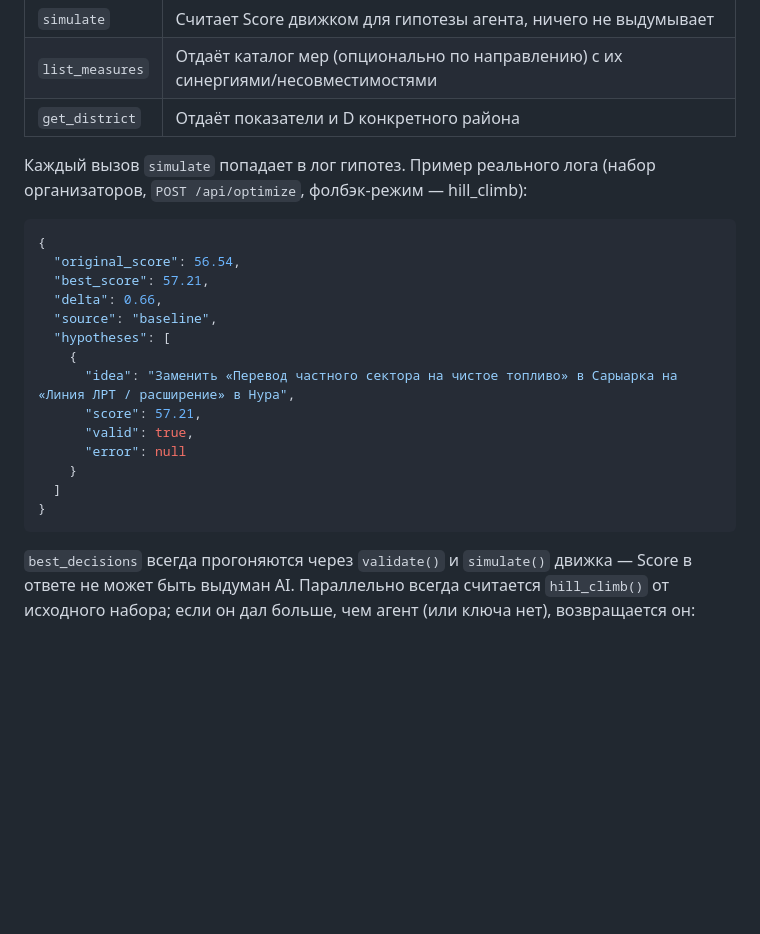
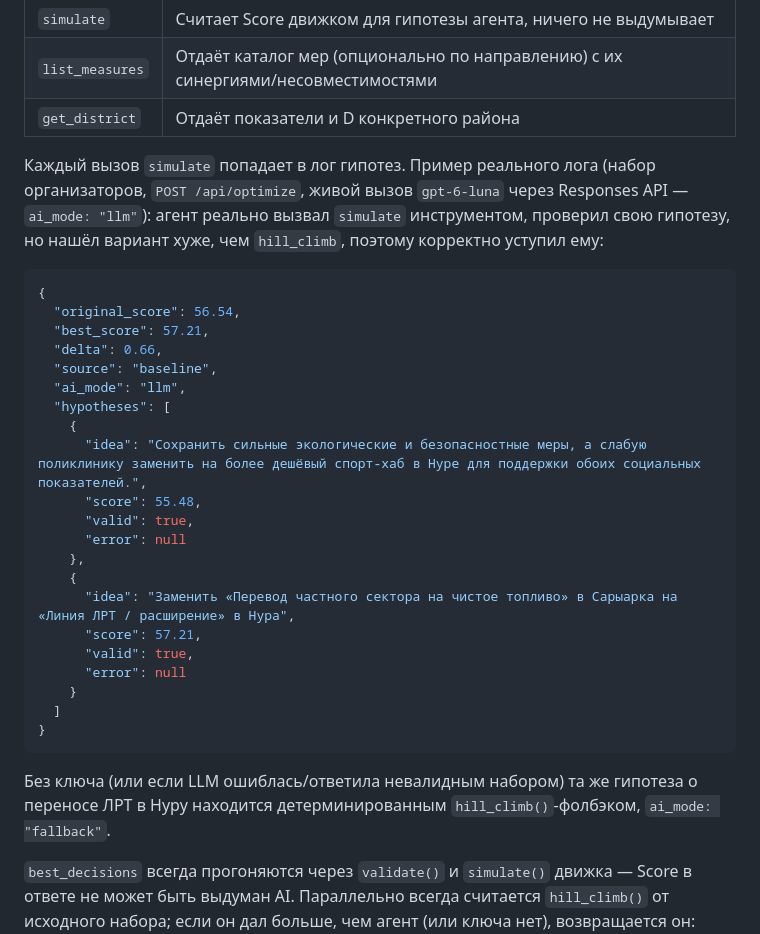
Before and after one commit to BAITC-Hacks/hack-8801c8e6-saber, a Markdown page: README.md, the part around the change. GitHub-like rendering; blank space fills up the shorter version.

Commit message:
docs: record live LLM verification with real OpenAI key
Update DECISIONS.md and README with the actual live gpt-6-luna results
(analyst + agent tool-calling loop, ai_mode: "llm") captured after the
user supplied a real key, replacing the earlier "not verified" note and
the hypothetical fallback-only example log.

Co-Authored-By: Claude Sonnet 5 <noreply@anthropic.com>

````diff
--- a/README.md
+++ b/README.md
@@ -99,7 +99,7 @@ Score         = 0.7 × D_avg + 0.3 × min(D_район) − 1.0 × N_crit
 | `list_measures` | Отдаёт каталог мер (опционально по направлению) с их синергиями/несовместимостями |
 | `get_district` | Отдаёт показатели и D конкретного района |
 
-Каждый вызов `simulate` попадает в лог гипотез. Пример реального лога (набор организаторов, `POST /api/optimize`, фолбэк-режим — hill_climb):
+Каждый вызов `simulate` попадает в лог гипотез. Пример реального лога (набор организаторов, `POST /api/optimize`, живой вызов `gpt-6-luna` через Responses API — `ai_mode: "llm"`): агент реально вызвал `simulate` инструментом, проверил свою гипотезу, но нашёл вариант хуже, чем `hill_climb`, поэтому корректно уступил ему:
 
 ```json
 {
@@ -107,7 +107,14 @@ Score         = 0.7 × D_avg + 0.3 × min(D_район) − 1.0 × N_crit
   "best_score": 57.21,
   "delta": 0.66,
   "source": "baseline",
+  "ai_mode": "llm",
   "hypotheses": [
+    {
+      "idea": "Сохранить сильные экологические и безопасностные меры, а слабую поликлинику заменить на более дешёвый спорт-хаб в Нуре для поддержки обоих социальных показателей.",
+      "score": 55.48,
+      "valid": true,
+      "error": null
+    },
     {
       "idea": "Заменить «Перевод частного сектора на чистое топливо» в Сарыарка на «Линия ЛРТ / расширение» в Нура",
       "score": 57.21,
@@ -117,6 +124,8 @@ Score         = 0.7 × D_avg + 0.3 × min(D_район) − 1.0 × N_crit
   ]
 }
 ```
+
+Без ключа (или если LLM ошиблась/ответила невалидным набором) та же гипотеза о переносе ЛРТ в Нуру находится детерминированным `hill_climb()`-фолбэком, `ai_mode: "fallback"`.
 
 `best_decisions` всегда прогоняются через `validate()` и `simulate()` движка — Score в ответе не может быть выдуман AI. Параллельно всегда считается `hill_climb()` от исходного набора; если он дал больше, чем агент (или ключа нет), возвращается он: `source: "baseline"`. Если найденный Score всё равно ниже исходного — возвращается исходный набор с `delta: 0`.
 
````
Also changed, not shown: DECISIONS.md (+1 -1 lines).
